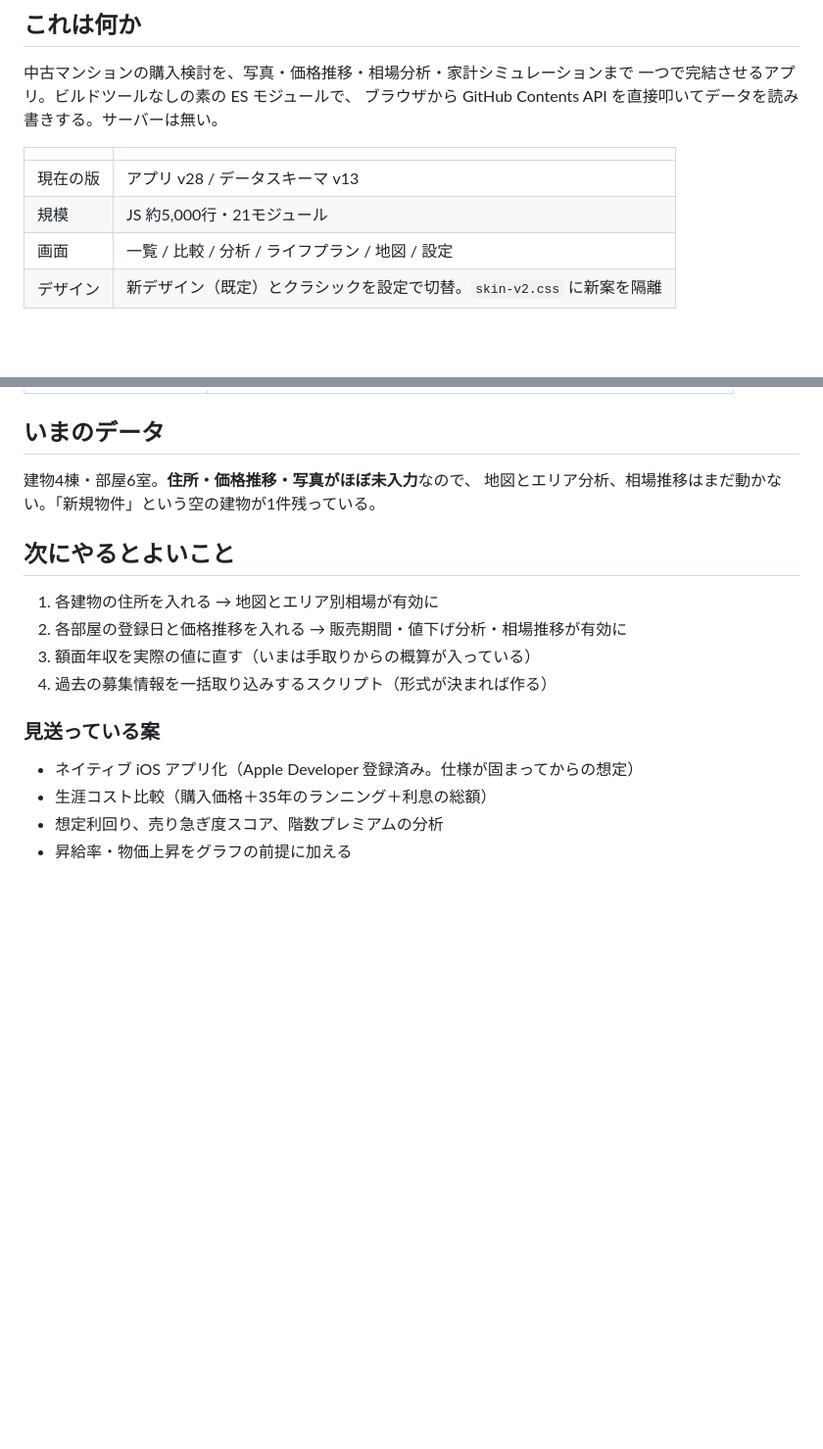
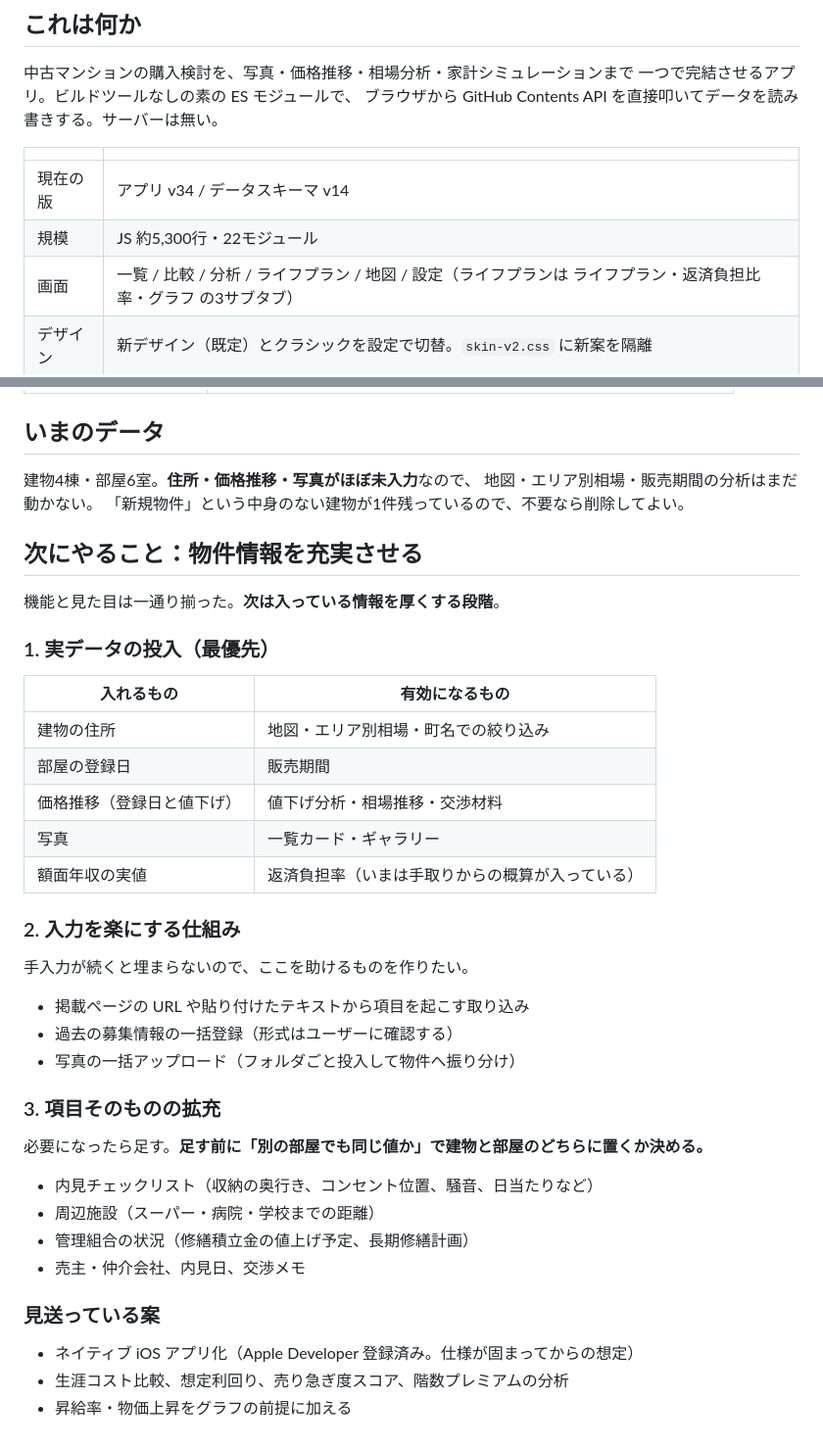
Before and after one commit to mmmhg835/bukken-app, a Markdown page: docs/HANDOFF.md, 2 parts joined by grey strips. Shown at 98% size. Drawn GitHub-style; blank space fills up the shorter version.

Commit message:
docs: 引き継ぎを現状に更新し、次の段階を物件情報の充実に設定
Co-Authored-By: Claude Opus 5 <noreply@anthropic.com>

```diff
--- a/docs/HANDOFF.md
+++ b/docs/HANDOFF.md
@@ -18,9 +18,9 @@ Claude と ChatGPT で交互に開発しています。相手に最初にこれ
 
 | | |
 |---|---|
-| 現在の版 | アプリ v28 / データスキーマ v13 |
-| 規模 | JS 約5,000行・21モジュール |
-| 画面 | 一覧 / 比較 / 分析 / ライフプラン / 地図 / 設定 |
+| 現在の版 | アプリ v34 / データスキーマ v14 |
+| 規模 | JS 約5,300行・22モジュール |
+| 画面 | 一覧 / 比較 / 分析 / ライフプラン / 地図 / 設定（ライフプランは ライフプラン・返済負担比率・グラフ の3サブタブ） |
 | デザイン | 新デザイン（既定）とクラシックを設定で切替。`skin-v2.css` に新案を隔離 |
 
 ## 守ってほしいこと
@@ -79,18 +79,42 @@ node tools/serve.mjs 8765     # 画面確認
 ## いまのデータ
 
 建物4棟・部屋6室。**住所・価格推移・写真がほぼ未入力**なので、
-地図とエリア分析、相場推移はまだ動かない。「新規物件」という空の建物が1件残っている。
+地図・エリア別相場・販売期間の分析はまだ動かない。
+「新規物件」という中身のない建物が1件残っているので、不要なら削除してよい。
 
-## 次にやるとよいこと
+## 次にやること：物件情報を充実させる
 
-1. 各建物の住所を入れる → 地図とエリア別相場が有効に
-2. 各部屋の登録日と価格推移を入れる → 販売期間・値下げ分析・相場推移が有効に
-3. 額面年収を実際の値に直す（いまは手取りからの概算が入っている）
-4. 過去の募集情報を一括取り込みするスクリプト（形式が決まれば作る）
+機能と見た目は一通り揃った。**次は入っている情報を厚くする段階**。
+
+### 1. 実データの投入（最優先）
+
+| 入れるもの | 有効になるもの |
+|---|---|
+| 建物の住所 | 地図・エリア別相場・町名での絞り込み |
+| 部屋の登録日 | 販売期間 |
+| 価格推移（登録日と値下げ） | 値下げ分析・相場推移・交渉材料 |
+| 写真 | 一覧カード・ギャラリー |
+| 額面年収の実値 | 返済負担率（いまは手取りからの概算が入っている） |
+
+### 2. 入力を楽にする仕組み
+
+手入力が続くと埋まらないので、ここを助けるものを作りたい。
+
+- 掲載ページの URL や貼り付けたテキストから項目を起こす取り込み
+- 過去の募集情報の一括登録（形式はユーザーに確認する）
+- 写真の一括アップロード（フォルダごと投入して物件へ振り分け）
+
+### 3. 項目そのものの拡充
+
+必要になったら足す。**足す前に「別の部屋でも同じ値か」で建物と部屋のどちらに置くか決める。**
+
+- 内見チェックリスト（収納の奥行き、コンセント位置、騒音、日当たりなど）
+- 周辺施設（スーパー・病院・学校までの距離）
+- 管理組合の状況（修繕積立金の値上げ予定、長期修繕計画）
+- 売主・仲介会社、内見日、交渉メモ
 
 ### 見送っている案
 
 - ネイティブ iOS アプリ化（Apple Developer 登録済み。仕様が固まってからの想定）
-- 生涯コスト比較（購入価格＋35年のランニング＋利息の総額）
-- 想定利回り、売り急ぎ度スコア、階数プレミアムの分析
+- 生涯コスト比較、想定利回り、売り急ぎ度スコア、階数プレミアムの分析
 - 昇給率・物価上昇をグラフの前提に加える
```
